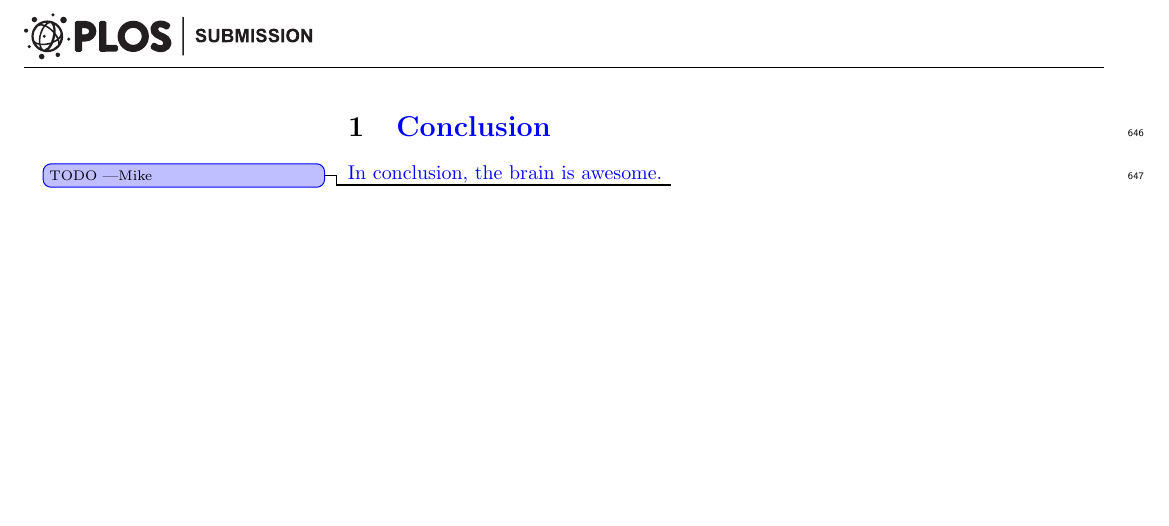
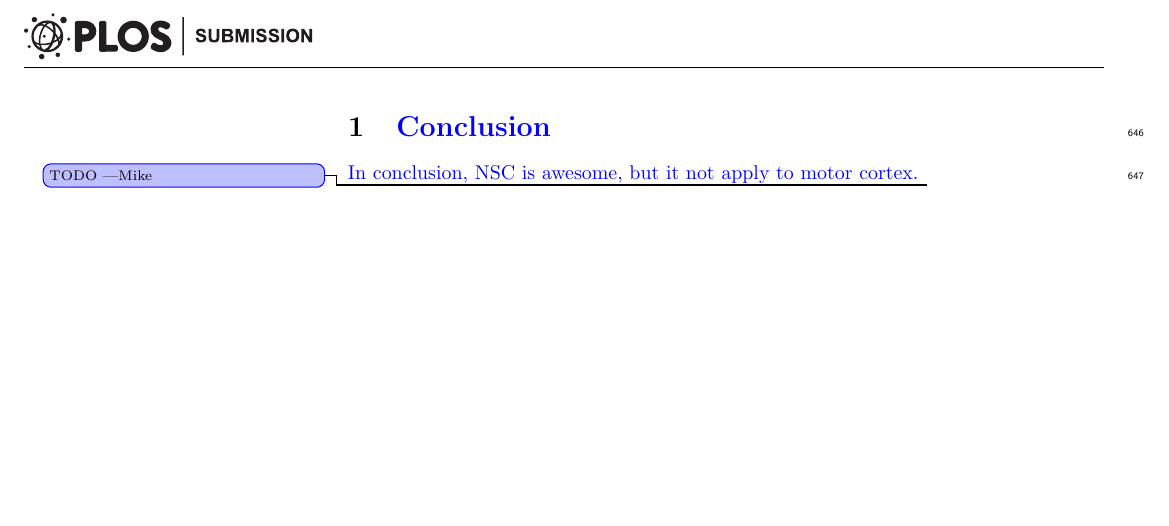
Before and after one commit to pynsc/2018-nonnegative-sparse-coding, a LaTeX document (0-main.tex, which reads 06-conclusion.tex): part of page 22 of 34, cut so that both start at the same text. Compiled offline with pdfLaTeX.

Commit message:
edit conclusion

```diff
--- a/06-conclusion.tex
+++ b/06-conclusion.tex
@@ -1,4 +1,4 @@
 \section{\revise{Conclusion}}
 
-\revise{In conclusion, the brain is awesome.}
+\revise{In conclusion, NSC is awesome, but it not apply to motor cortex.}
 \mikeNote{TODO}
```
